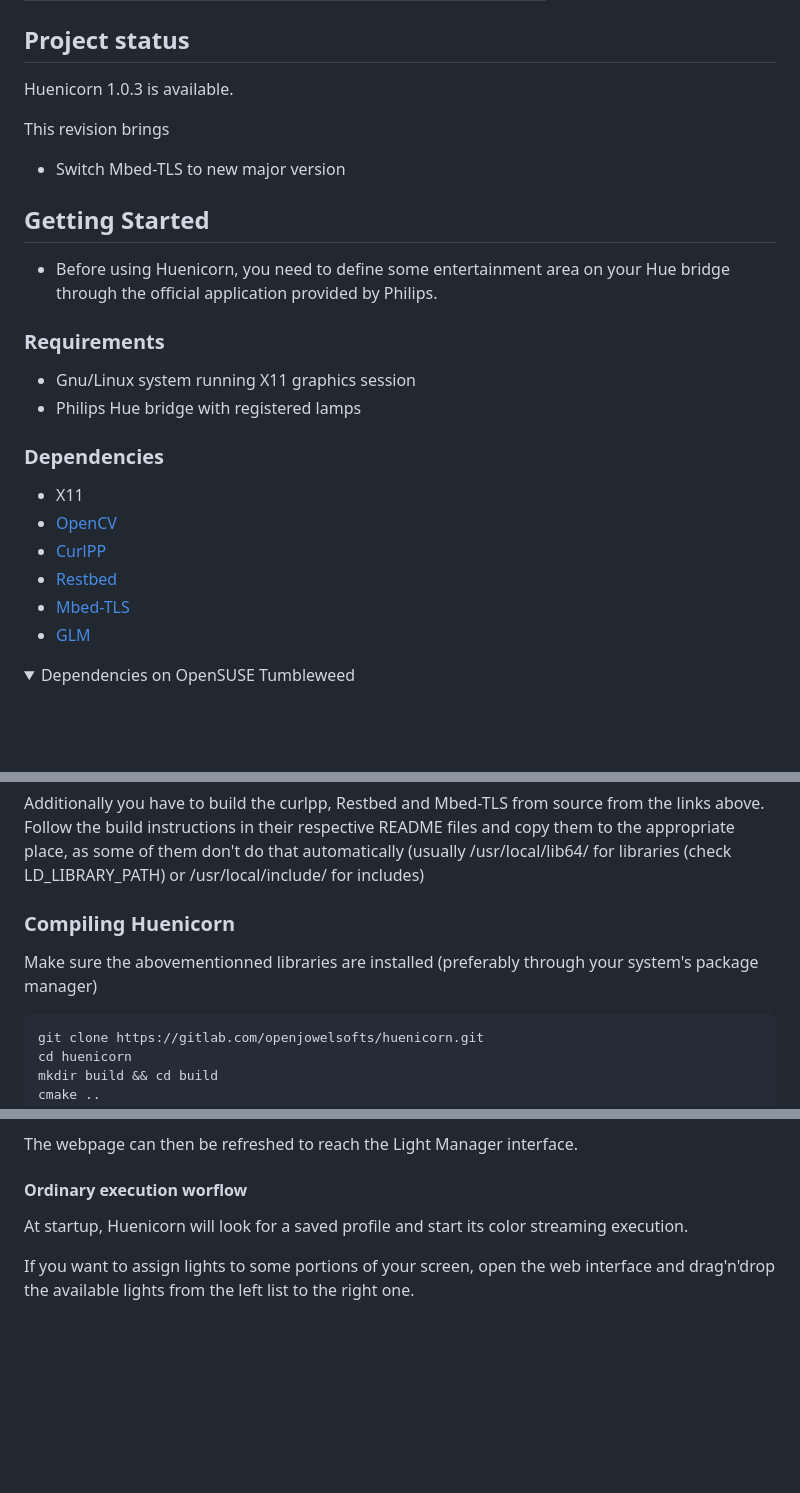
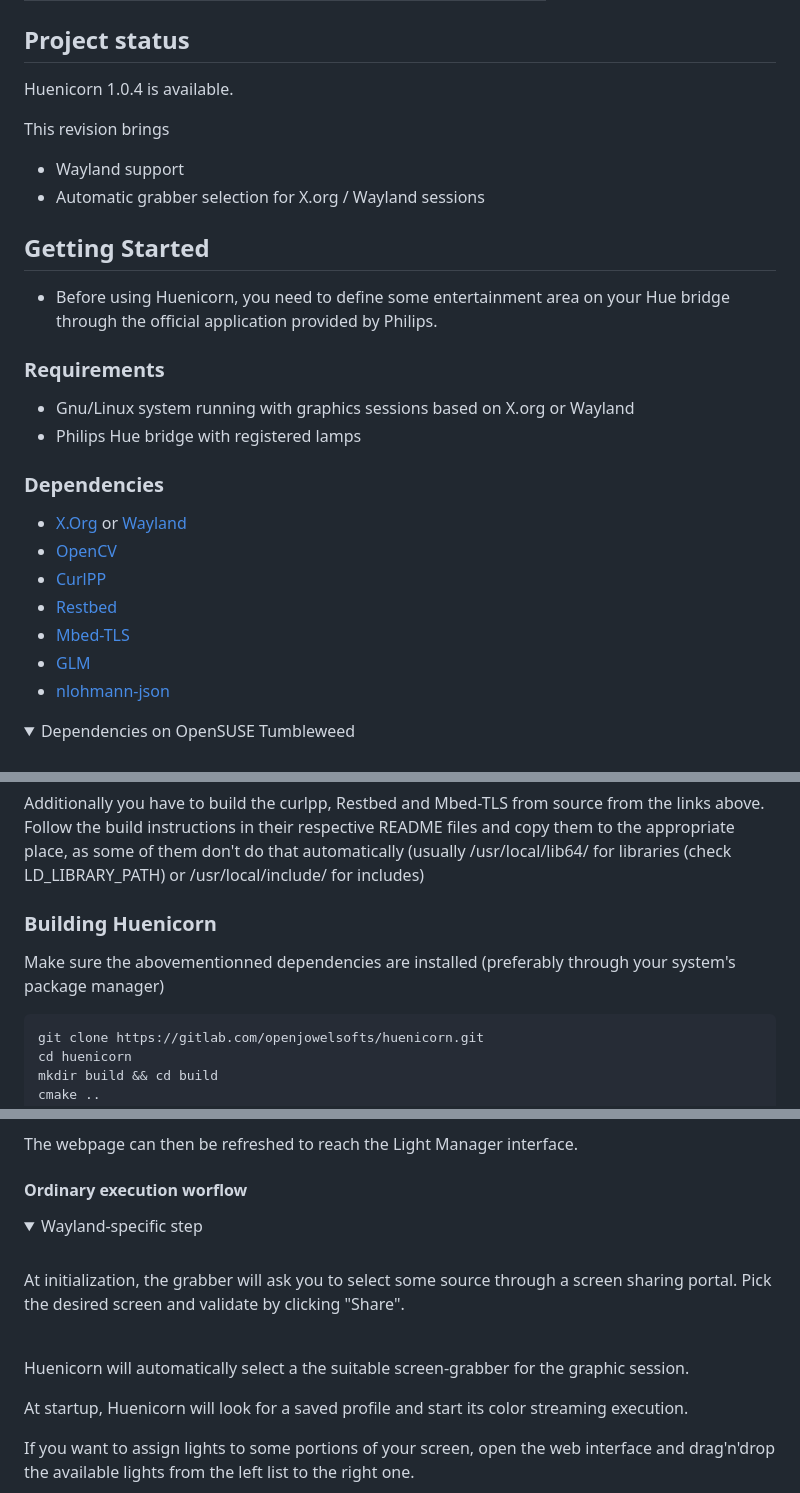
Before and after one commit to cmpprevot/Huenicorn, a Markdown page: README.md, 3 parts joined by grey strips. GitHub-like rendering; folded sections open; blank space fills up the shorter version.

Commit message:
Update Readme. New content + fix typos

````diff
--- a/README.md
+++ b/README.md
@@ -16,11 +16,12 @@ Huenicorn provides a simple web interface to assign specific portions of screen
 
 ## Project status
 
-Huenicorn 1.0.3 is available.
+Huenicorn 1.0.4 is available.
 
 This revision brings
 
-* Switch Mbed-TLS to new major version
+* Wayland support
+* Automatic grabber selection for X.org / Wayland sessions
 
 ## Getting Started
 
@@ -28,17 +29,18 @@ This revision brings
 
 ### Requirements
 
-* Gnu/Linux system running X11 graphics session
+* Gnu/Linux system running with graphics sessions based on X.org or Wayland
 * Philips Hue bridge with registered lamps
 
 ### Dependencies
 
-* X11
+* [X.Org](https://xorg.freedesktop.org) or [Wayland](https://wayland.freedesktop.org)
 * [OpenCV](https://github.com/opencv/opencv)
 * [CurlPP](https://github.com/jpbarrette/curlpp)
 * [Restbed](https://github.com/Corvusoft/restbed)
 * [Mbed-TLS](https://github.com/Mbed-TLS/mbedtls)
 * [GLM](https://github.com/g-truc/glm)
+* [nlohmann-json](https://github.com/nlohmann/json)
 
 
 <details>
@@ -56,9 +58,10 @@ Follow the build instructions in their respective README files and copy them to
 
 </details>
 
-### Compiling Huenicorn
+### Building Huenicorn
 
-Make sure the abovementionned libraries are installed (preferably through your system's package manager)
+Make sure the abovementionned dependencies are installed (preferably through your system's package manager)
+
 
 ```bash
 git clone https://gitlab.com/openjowelsofts/huenicorn.git
@@ -87,6 +90,16 @@ Upon setup proper setup termination, Huenicorn will resume in its ordinary execu
 The webpage can then be refreshed to reach the Light Manager interface.
 
 #### Ordinary execution worflow
+
+<details>
+  <summary>Wayland-specific step</summary>
+  <br/>
+
+  At initialization, the grabber will ask you to select some source through a screen sharing portal. Pick the desired screen and validate by clicking "Share".
+</details>
+<br/>
+
+Huenicorn will automatically select a the suitable screen-grabber for the graphic session.
 
 At startup, Huenicorn will look for a saved profile and start its color streaming execution.
 
````
Also changed, not shown: other parts of README.md (+6 -2 lines).
